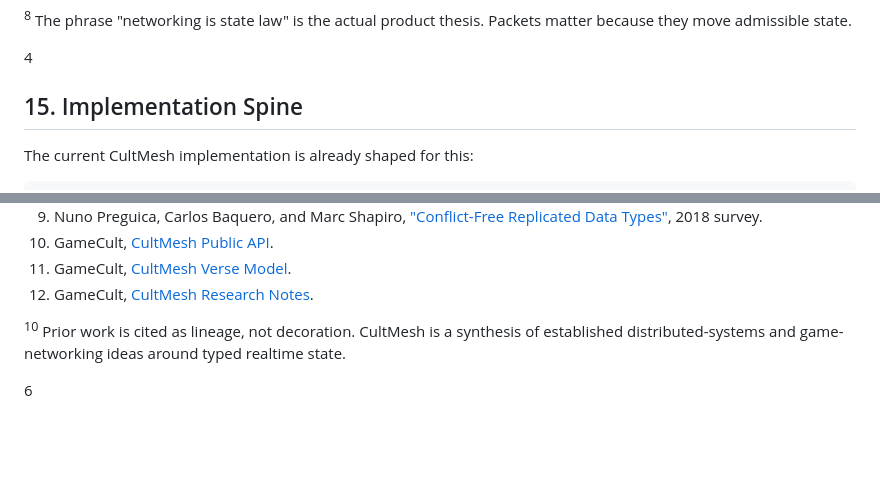
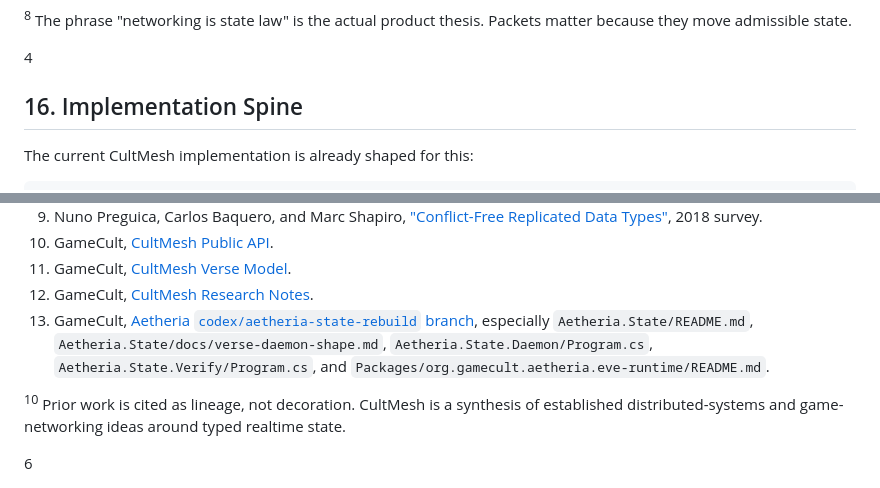
Before and after one commit to GameCult/gamecult-site, a Markdown page: GameCult/Blog/witness-authoritative-networking.md, 2 parts joined by grey strips. GitHub-like rendering; blank space fills up the shorter version.

```diff
--- a/GameCult/Blog/witness-authoritative-networking.md
+++ b/GameCult/Blog/witness-authoritative-networking.md
@@ -734,7 +764,7 @@ It says the server was never the only possible witness. It was the only witness
 
 <section class="ritual-paper-page">
 
-## 15. Implementation Spine
+## 16. Implementation Spine
 
 The current CultMesh implementation is already shaped for this:
 
@@ -871,6 +901,7 @@ The world scales because everyone present helps carry reality.
 10. GameCult, [CultMesh Public API](https://github.com/GameCult/CultLib/blob/main/src/GameCult.Mesh/docs/public-api.md).
 11. GameCult, [CultMesh Verse Model](https://github.com/GameCult/CultLib/blob/main/src/GameCult.Mesh/docs/verses.md).
 12. GameCult, [CultMesh Research Notes](https://github.com/GameCult/CultLib/blob/main/src/GameCult.Mesh/docs/research.md).
+13. GameCult, [Aetheria `codex/aetheria-state-rebuild` branch](https://github.com/GameCult/Aetheria/tree/codex/aetheria-state-rebuild), especially `Aetheria.State/README.md`, `Aetheria.State/docs/verse-daemon-shape.md`, `Aetheria.State.Daemon/Program.cs`, `Aetheria.State.Verify/Program.cs`, and `Packages/org.gamecult.aetheria.eve-runtime/README.md`.
 
 <footer class="ritual-paper-page-footer">
   <div class="ritual-paper-footnotes">
```
Also changed, not shown: other parts of GameCult/Blog/witness-authoritative-networking.md (+43 -13 lines).
